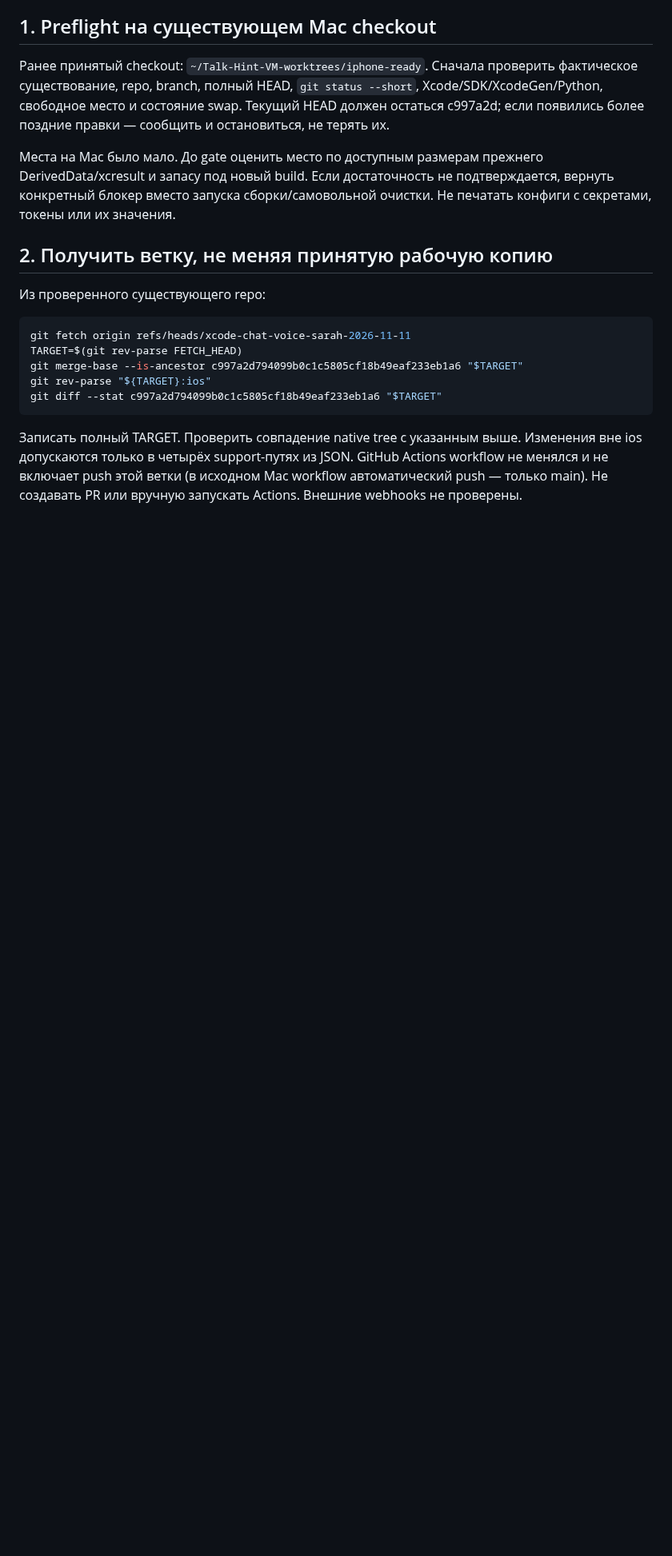
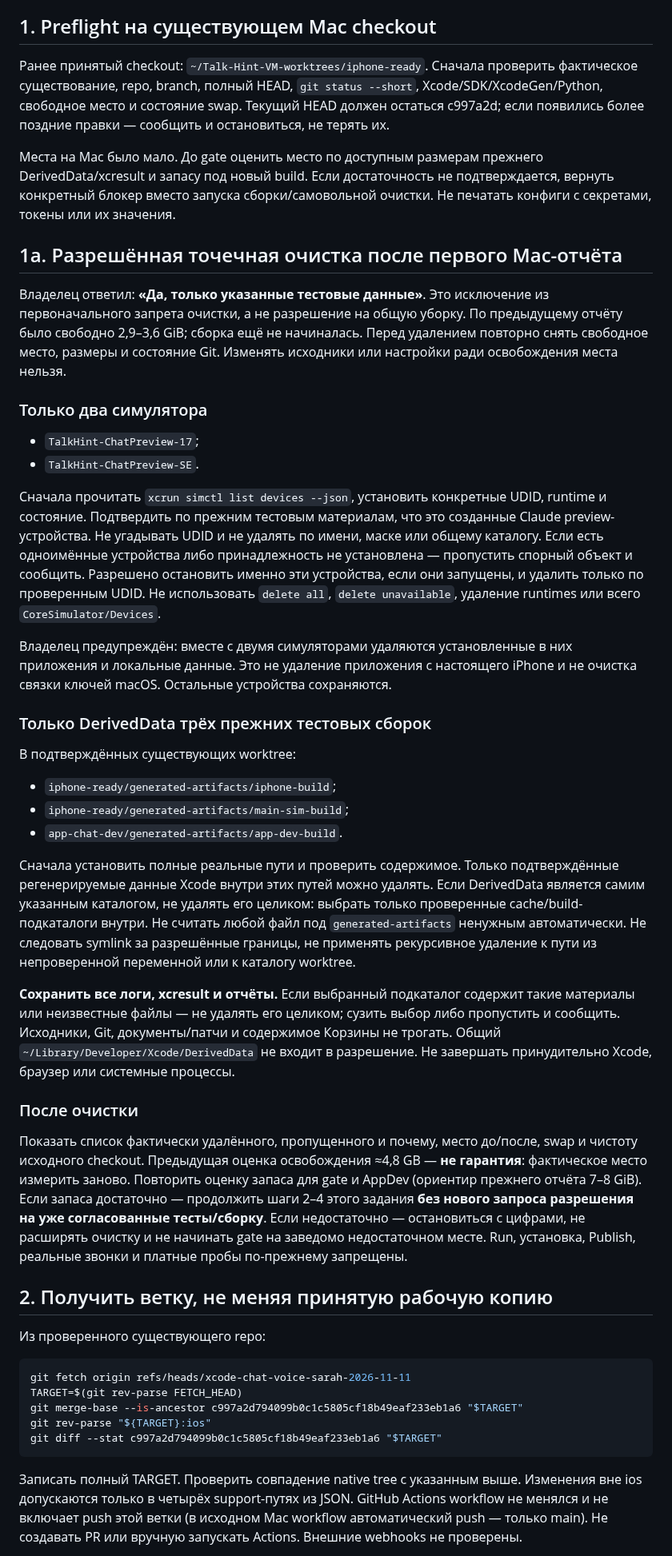
Before and after one commit to Sergalmazfas/Talk-Hint-VM, a Markdown page: docs/claude-mac-chat-voice-sarah-handoff.md, the part around one of its changes. Shown at 80% size. Drawn GitHub-style; blank space fills up the shorter version.

Commit message:
docs: authorize scoped Mac preview simulator and build cache cleanup [skip ci]

```diff
--- a/docs/claude-mac-chat-voice-sarah-handoff.md
+++ b/docs/claude-mac-chat-voice-sarah-handoff.md
@@ -44,6 +45,66 @@
 DerivedData/xcresult и запасу под новый build. Если достаточность не подтверждается,
 вернуть конкретный блокер вместо запуска сборки/самовольной очистки.
 Не печатать конфиги с секретами, токены или их значения.
+
+## 1а. Разрешённая точечная очистка после первого Mac-отчёта
+
+Владелец ответил: **«Да, только указанные тестовые данные»**.
+Это исключение из первоначального запрета очистки, а не разрешение на общую уборку.
+По предыдущему отчёту было свободно 2,9–3,6 GiB; сборка ещё не начиналась.
+Перед удалением повторно снять свободное место, размеры и состояние Git.
+Изменять исходники или настройки ради освобождения места нельзя.
+
+### Только два симулятора
+
+- `TalkHint-ChatPreview-17`;
+- `TalkHint-ChatPreview-SE`.
+
+Сначала прочитать `xcrun simctl list devices --json`, установить конкретные UDID,
+runtime и состояние. Подтвердить по прежним тестовым материалам, что это
+созданные Claude preview-устройства. Не угадывать UDID и не удалять по имени,
+маске или общему каталогу. Если есть одноимённые устройства либо принадлежность
+не установлена — пропустить спорный объект и сообщить.
+Разрешено остановить именно эти устройства, если они запущены, и удалить
+только по проверенным UDID. Не использовать `delete all`, `delete unavailable`,
+удаление runtimes или всего `CoreSimulator/Devices`.
+
+Владелец предупреждён: вместе с двумя симуляторами удаляются установленные
+в них приложения и локальные данные. Это не удаление приложения с настоящего
+iPhone и не очистка связки ключей macOS. Остальные устройства сохраняются.
+
+### Только DerivedData трёх прежних тестовых сборок
+
+В подтверждённых существующих worktree:
+
+- `iphone-ready/generated-artifacts/iphone-build`;
+- `iphone-ready/generated-artifacts/main-sim-build`;
+- `app-chat-dev/generated-artifacts/app-dev-build`.
+
+Сначала установить полные реальные пути и проверить содержимое. Только
+подтверждённые регенерируемые данные Xcode внутри этих путей можно удалять.
+Если DerivedData является самим указанным каталогом, не удалять его целиком:
+выбрать только проверенные cache/build-подкаталоги внутри.
+Не считать любой файл под `generated-artifacts` ненужным автоматически.
+Не следовать symlink за разрешённые границы, не применять рекурсивное удаление
+к пути из непроверенной переменной или к каталогу worktree.
+
+**Сохранить все логи, xcresult и отчёты.** Если выбранный подкаталог содержит
+такие материалы или неизвестные файлы — не удалять его целиком; сузить выбор
+либо пропустить и сообщить. Исходники, Git, документы/патчи и содержимое Корзины
+не трогать. Общий `~/Library/Developer/Xcode/DerivedData` не входит в разрешение.
+Не завершать принудительно Xcode, браузер или системные процессы.
+
+### После очистки
+
+Показать список фактически удалённого, пропущенного и почему, место до/после,
+swap и чистоту исходного checkout. Предыдущая оценка освобождения ≈4,8 GB —
+**не гарантия**: фактическое место измерить заново.
+Повторить оценку запаса для gate и AppDev (ориентир прежнего отчёта 7–8 GiB).
+Если запаса достаточно — продолжить шаги 2–4 этого задания **без нового запроса
+разрешения на уже согласованные тесты/сборку**.
+Если недостаточно — остановиться с цифрами, не расширять очистку и не начинать
+gate на заведомо недостаточном месте.
+Run, установка, Publish, реальные звонки и платные пробы по-прежнему запрещены.
 
 ## 2. Получить ветку, не меняя принятую рабочую копию
 
```
Also changed, not shown: other parts of docs/claude-mac-chat-voice-sarah-handoff.md (+2 -1 lines).
